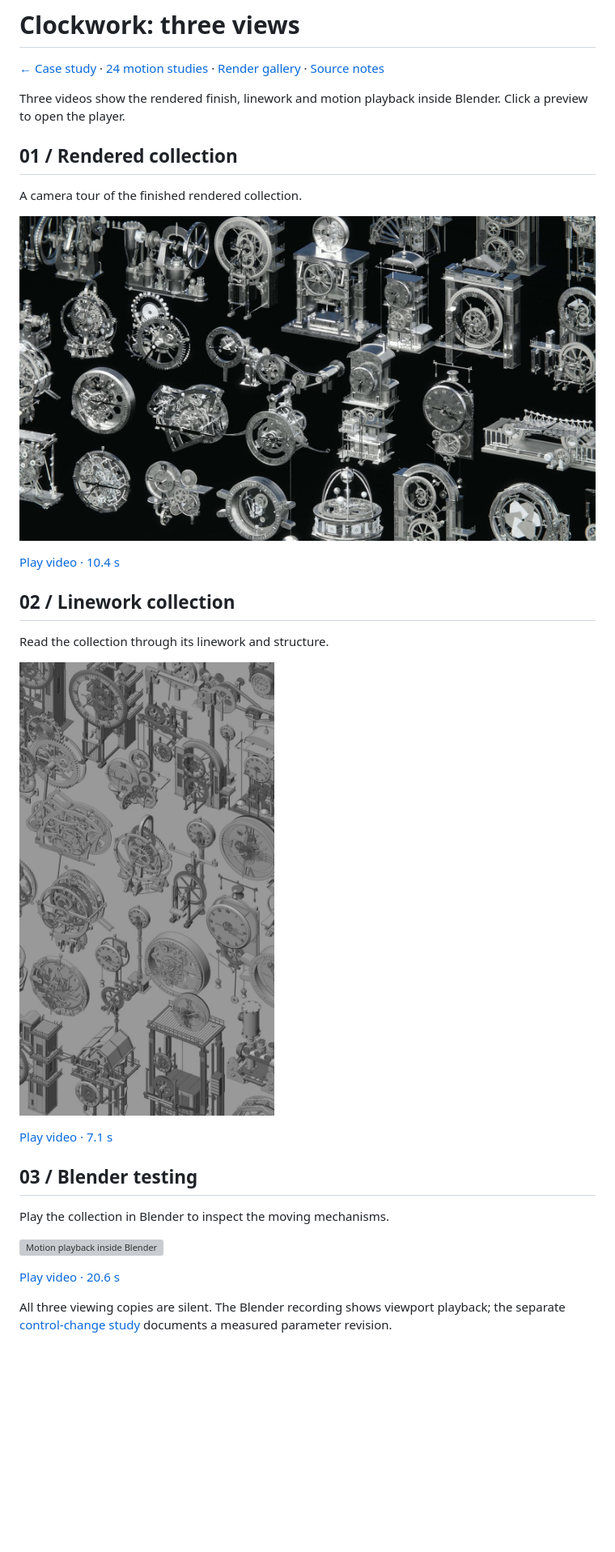
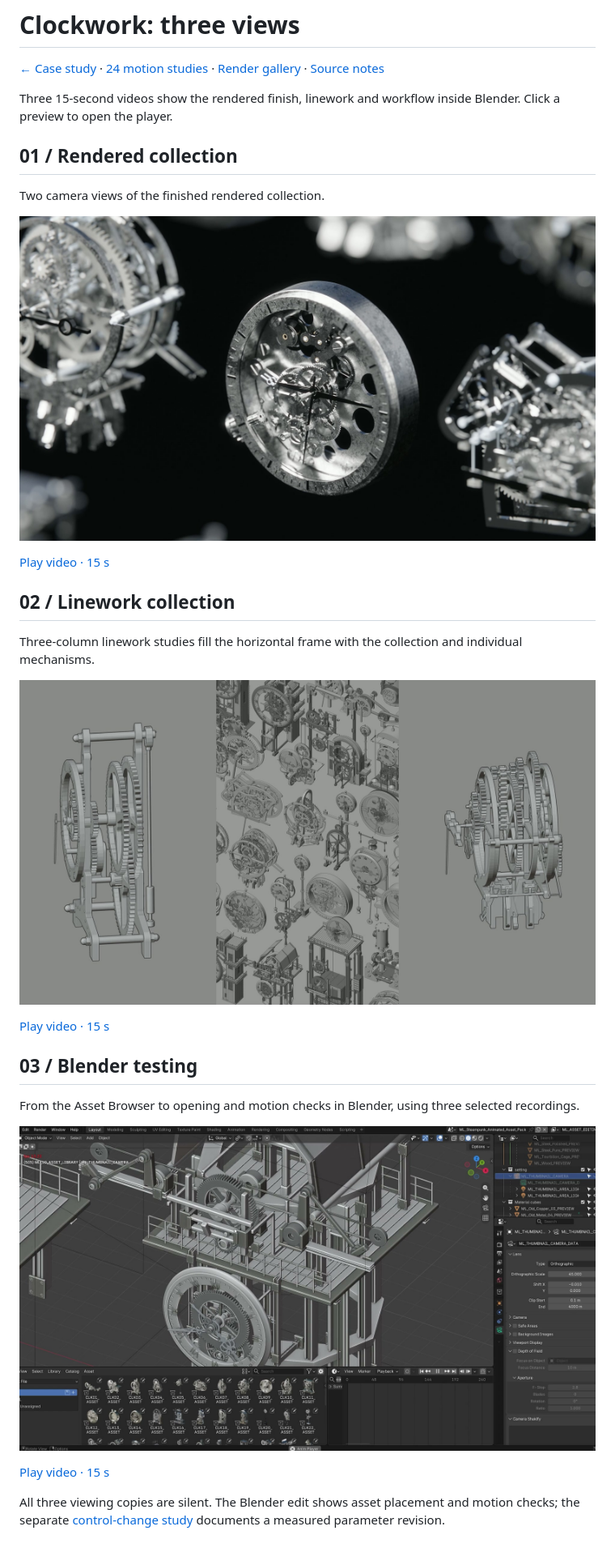
Before and after one commit to MuwenTriLi/steampunk-clockwork-showcase, a Markdown page: docs/showcase-films.md, the part around the change. Shown at 81% size. GitHub-like rendering; pictures changed too: media/blender-testing-15s.jpg (added), media/linework-collection-15s.jpg (added), media/rendered-collection-15s.jpg (added); blank space fills up the shorter version; grey boxes are pictures that could not be loaded.

```diff
--- a/docs/showcase-films.md
+++ b/docs/showcase-films.md
@@ -2,30 +2,30 @@
 
 [← Case study](../README.md) · [24 motion studies](motion-library.md#24-clock-motion-studies) · [Render gallery](render-gallery.md) · [Source notes](media.md)
 
-Three videos show the rendered finish, linework and motion playback inside Blender. Click a preview to open the player.
+Three 15-second videos show the rendered finish, linework and workflow inside Blender. Click a preview to open the player.
 
 ## 01 / Rendered collection
 
-A camera tour of the finished rendered collection.
+Two camera views of the finished rendered collection.
 
-<a href="https://muwentrili.github.io/creative-workflows/films/?project=clockwork&amp;film=collection-tour"><img src="../media/collection-overview.jpg" width="800" alt="Rendered collection"></a>
+<a href="https://muwentrili.github.io/creative-workflows/films/?project=clockwork&amp;film=collection-tour"><img src="../media/rendered-collection-15s.jpg" width="800" alt="Rendered collection"></a>
 
-[Play video · 10.4 s](https://muwentrili.github.io/creative-workflows/films/?project=clockwork&film=collection-tour)
+[Play video · 15 s](https://muwentrili.github.io/creative-workflows/films/?project=clockwork&film=collection-tour)
 
 ## 02 / Linework collection
 
-Read the collection through its linework and structure.
+Three-column linework studies fill the horizontal frame with the collection and individual mechanisms.
 
-<a href="https://muwentrili.github.io/creative-workflows/films/?project=clockwork&amp;film=lineweight-collection"><img src="../media/lineweight-collection-poster.jpg" width="800" alt="Linework collection"></a>
+<a href="https://muwentrili.github.io/creative-workflows/films/?project=clockwork&amp;film=lineweight-collection"><img src="../media/linework-collection-15s.jpg" width="800" alt="Linework collection"></a>
 
-[Play video · 7.1 s](https://muwentrili.github.io/creative-workflows/films/?project=clockwork&film=lineweight-collection)
+[Play video · 15 s](https://muwentrili.github.io/creative-workflows/films/?project=clockwork&film=lineweight-collection)
 
 ## 03 / Blender testing
 
-Play the collection in Blender to inspect the moving mechanisms.
+From the Asset Browser to opening and motion checks in Blender, using three selected recordings.
 
-<a href="https://muwentrili.github.io/creative-workflows/films/?project=clockwork&amp;film=viewport-collection"><img src="../media/collection-in-viewport.gif" width="800" alt="Motion playback inside Blender"></a>
+<a href="https://muwentrili.github.io/creative-workflows/films/?project=clockwork&amp;film=viewport-collection"><img src="../media/blender-testing-15s.jpg" width="800" alt="Asset selection and motion checks inside Blender"></a>
 
-[Play video · 20.6 s](https://muwentrili.github.io/creative-workflows/films/?project=clockwork&film=viewport-collection)
+[Play video · 15 s](https://muwentrili.github.io/creative-workflows/films/?project=clockwork&film=viewport-collection)
 
-All three viewing copies are silent. The Blender recording shows viewport playback; the separate [control-change study](https://github.com/MuwenTriLi/creative-workflows/blob/main/projects/01-clockwork/docs/control-study.md) documents a measured parameter revision.
+All three viewing copies are silent. The Blender edit shows asset placement and motion checks; the separate [control-change study](https://github.com/MuwenTriLi/creative-workflows/blob/main/projects/01-clockwork/docs/control-study.md) documents a measured parameter revision.
```
Also changed, not shown: docs/media.md (+12 -0 lines).
